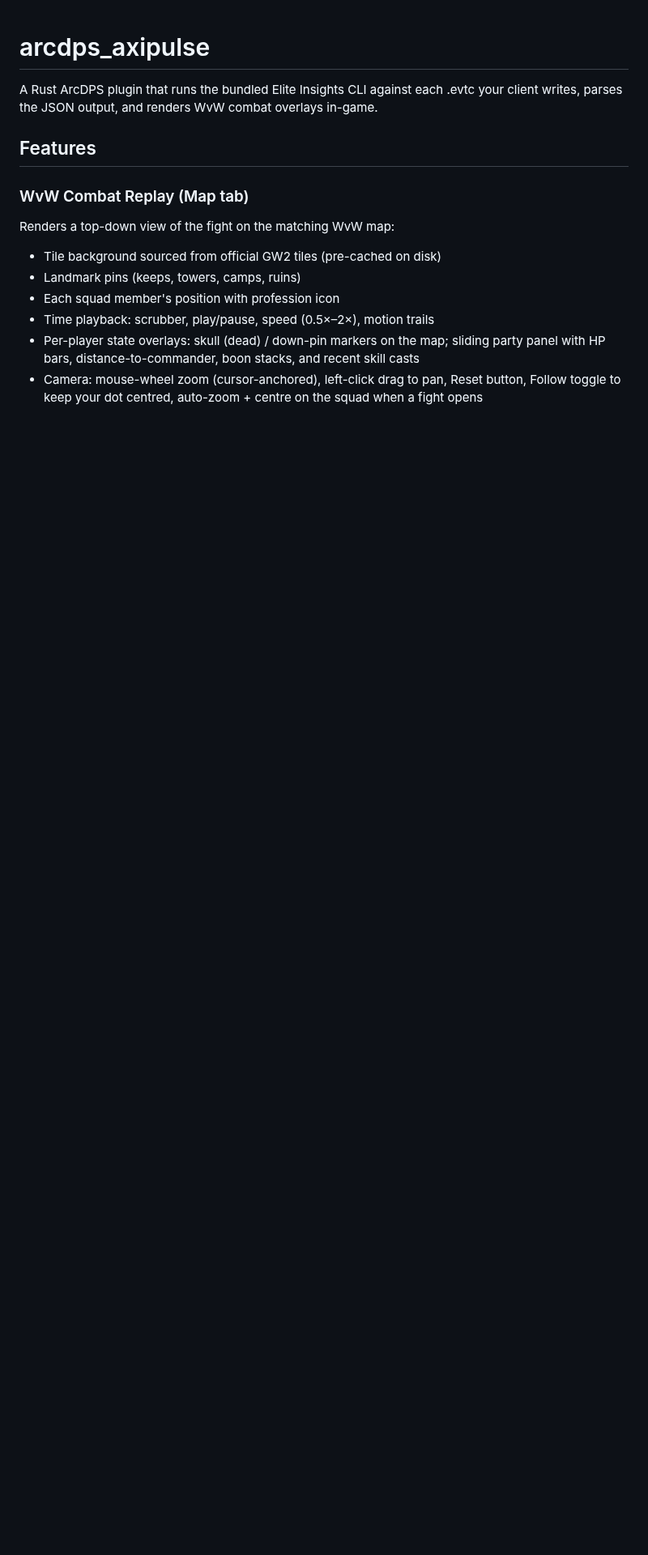
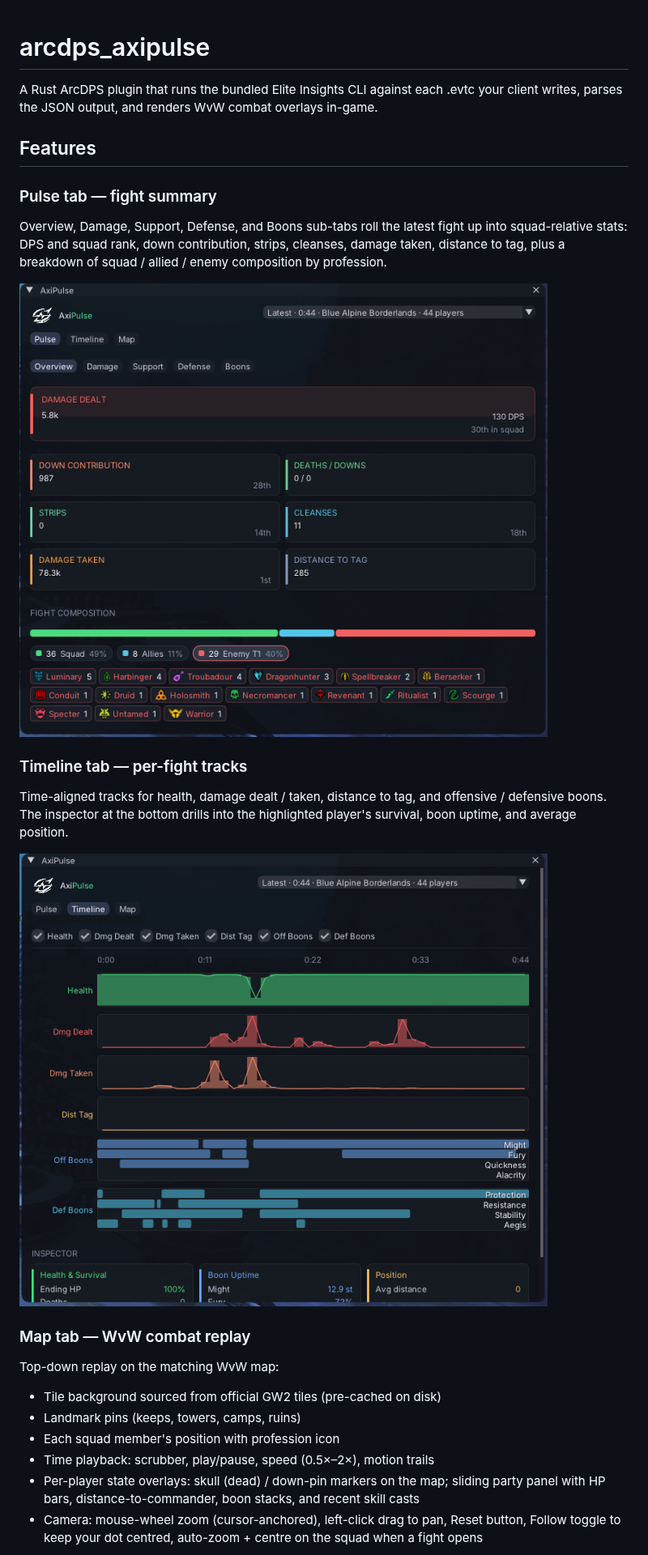
Before and after one commit to darkharasho/arcdps-axipulse, a Markdown page: README.md, the part around one of its changes. Shown at 81% size. GitHub-like rendering; pictures changed too: docs/images/pulse-overview.png (added), docs/images/timeline.png (added); blank space fills up the shorter version.

```diff
--- a/README.md
+++ b/README.md
@@ -6,9 +6,26 @@ overlays in-game.
 
 ## Features
 
-### WvW Combat Replay (Map tab)
+### Pulse tab — fight summary
 
-Renders a top-down view of the fight on the matching WvW map:
+Overview, Damage, Support, Defense, and Boons sub-tabs roll the latest
+fight up into squad-relative stats: DPS and squad rank, down
+contribution, strips, cleanses, damage taken, distance to tag, plus a
+breakdown of squad / allied / enemy composition by profession.
+
+![Pulse tab](docs/images/pulse-overview.png)
+
+### Timeline tab — per-fight tracks
+
+Time-aligned tracks for health, damage dealt / taken, distance to tag,
+and offensive / defensive boons. The inspector at the bottom drills into
+the highlighted player's survival, boon uptime, and average position.
+
+![Timeline tab](docs/images/timeline.png)
+
+### Map tab — WvW combat replay
+
+Top-down replay on the matching WvW map:
 - Tile background sourced from official GW2 tiles (pre-cached on disk)
 - Landmark pins (keeps, towers, camps, ruins)
 - Each squad member's position with profession icon
```
Also changed, not shown: other parts of README.md (+5 -1 lines), docs/images/map.png (added), docs/images/notifier-toast.png (added), 2 other files.
